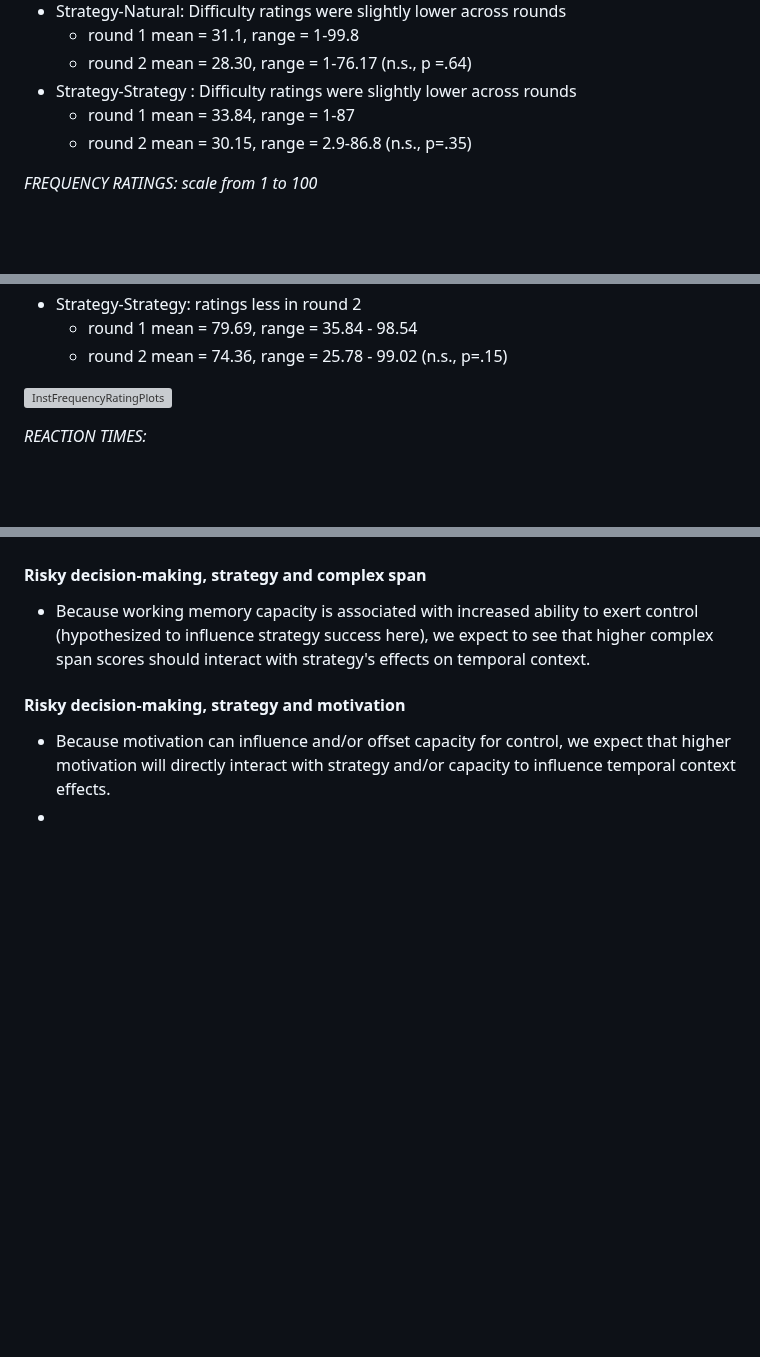
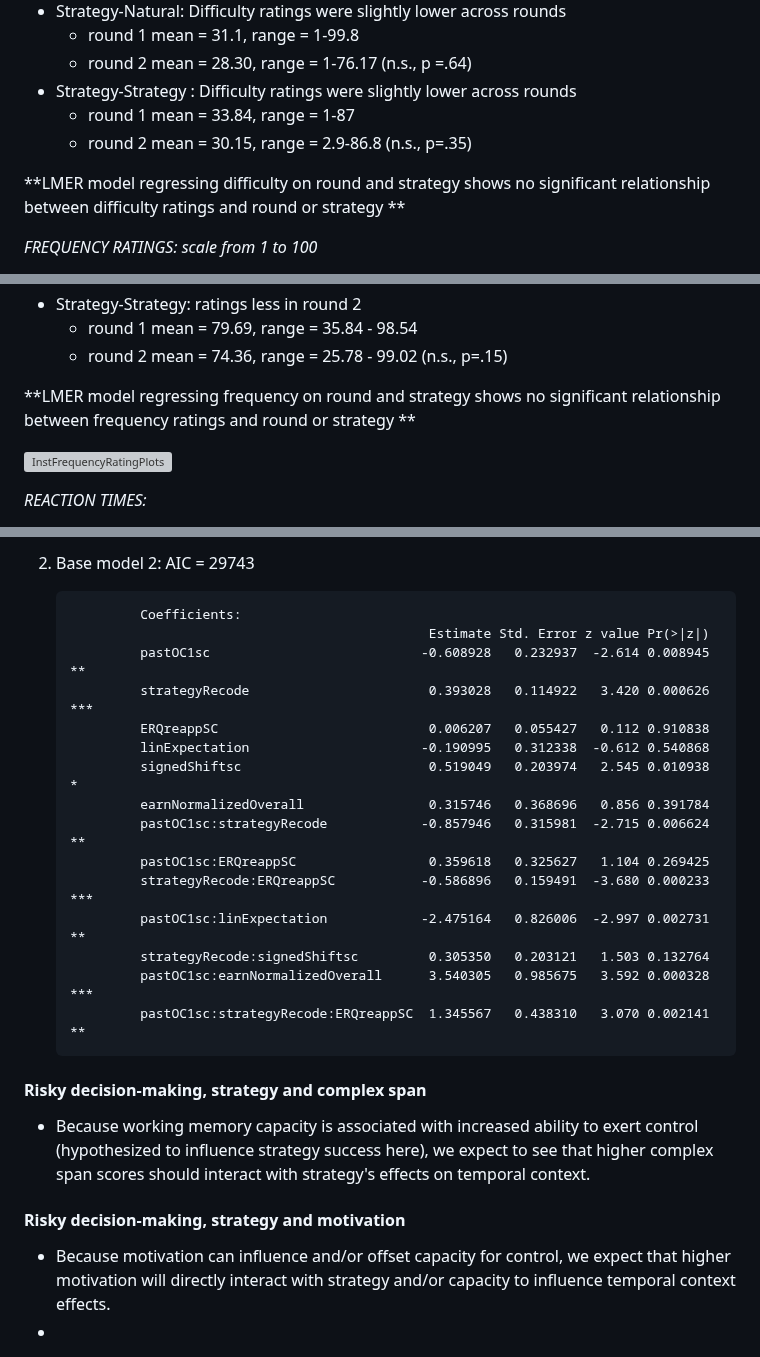
Before and after one commit to sokolhessnerlab/rcs, a Markdown page: analysis/rcsAnalysisSummary.md, 3 parts joined by grey strips. GitHub-like rendering; blank space fills up the shorter version; grey boxes are pictures that could not be loaded.

```diff
--- a/analysis/rcsAnalysisSummary.md
+++ b/analysis/rcsAnalysisSummary.md
@@ -93,6 +93,9 @@ rounds
   - round 1 mean = 33.84, range = 1-87
   - round 2 mean = 30.15, range = 2.9-86.8 (n.s., p=.35)
 
+**LMER model regressing difficulty on round and strategy shows no significant relationship between difficulty ratings and round or strategy
+**
+
 *FREQUENCY RATINGS: scale from 1 to 100*
 - Overall, participants reported following instructions 70-80% of the time. When participants repeat conditions, frequency ratings are similar. When participants switch conditions, frequency ratings are higher for natural relative to strategy condition but this difference is only significant when going from natural to strategy. There was no significant difference between natural and strategy frequency ratings for people who do natural and strategy first (i.e .when just looking at round 1 data; n=62 each group).
 **- This lines up with story from difficulty - these two conditions don't really vary in terms of their subjective difficulty and how often they can implement the strategy.**
@@ -111,6 +114,9 @@ rounds
 - Strategy-Strategy: ratings less in round 2
   - round 1 mean = 79.69, range = 35.84 - 98.54
   - round 2 mean = 74.36, range = 25.78 - 99.02 (n.s., p=.15)
+
+**LMER model regressing frequency on round and strategy shows no significant relationship between frequency ratings and round or strategy
+**
 
 ![InstFrequencyRatingPlots](https://user-images.githubusercontent.com/19710394/221984537-b270cc7a-c932-4582-a699-65b21cbaa18a.jpg)
 
@@ -310,3 +348,21 @@ Because we found an interaction between strategy and round in our trial-level mo
+2. Base model 2: AIC = 29743
+
+                Coefficients:
+                                                     Estimate Std. Error z value Pr(>|z|)
+                pastOC1sc                           -0.608928   0.232937  -2.614 0.008945 **
+                strategyRecode                       0.393028   0.114922   3.420 0.000626 ***
+                ERQreappSC                           0.006207   0.055427   0.112 0.910838
+                linExpectation                      -0.190995   0.312338  -0.612 0.540868
+                signedShiftsc                        0.519049   0.203974   2.545 0.010938 *
+                earnNormalizedOverall                0.315746   0.368696   0.856 0.391784
+                pastOC1sc:strategyRecode            -0.857946   0.315981  -2.715 0.006624 **
+                pastOC1sc:ERQreappSC                 0.359618   0.325627   1.104 0.269425
+                strategyRecode:ERQreappSC           -0.586896   0.159491  -3.680 0.000233 ***
+                pastOC1sc:linExpectation            -2.475164   0.826006  -2.997 0.002731 **
+                strategyRecode:signedShiftsc         0.305350   0.203121   1.503 0.132764
+                pastOC1sc:earnNormalizedOverall      3.540305   0.985675   3.592 0.000328 ***
+                pastOC1sc:strategyRecode:ERQreappSC  1.345567   0.438310   3.070 0.002141 **
+
 
 #### Risky decision-making, strategy and complex span
  - Because working memory capacity is associated with increased ability to exert control (hypothesized to influence strategy success here), we expect to see that higher complex span scores should interact with strategy's effects on temporal context.
```
Also changed, not shown: other parts of analysis/rcsAnalysisSummary.md (+33 -0 lines).
